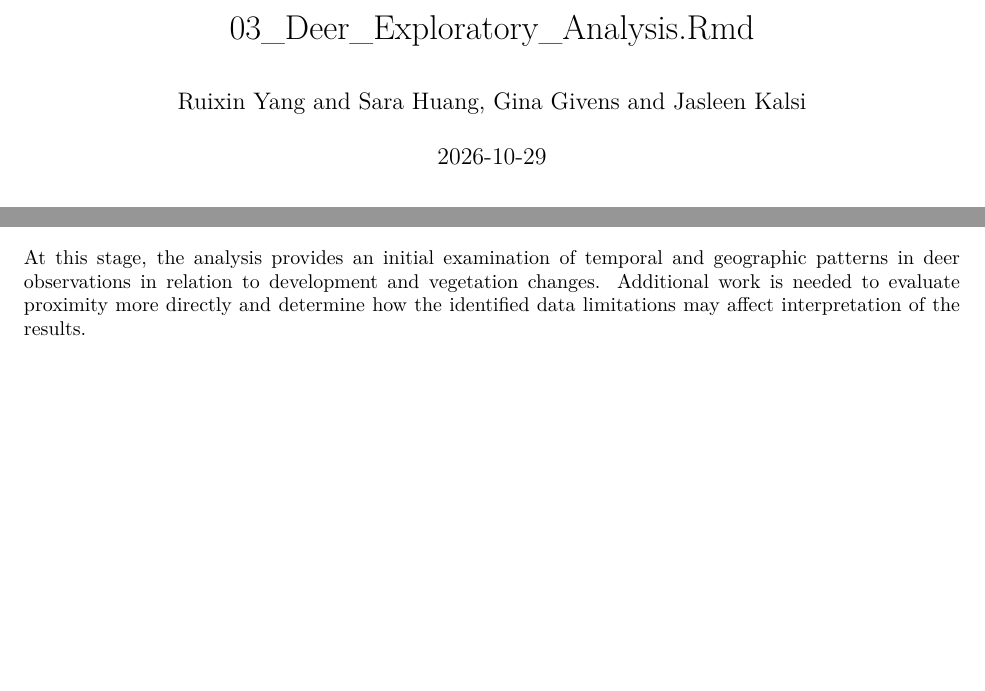
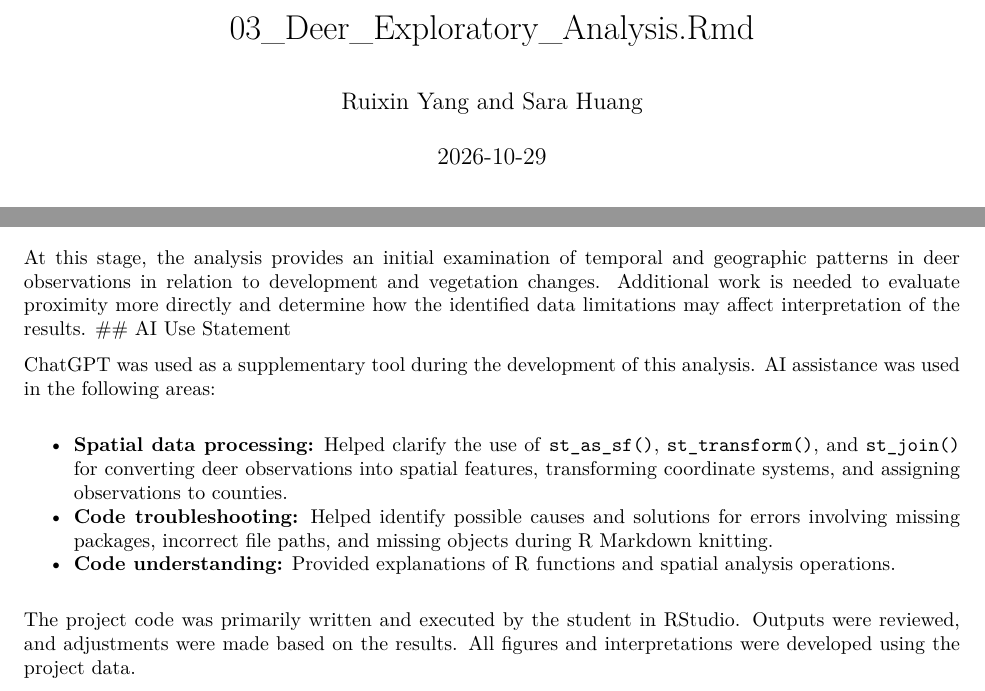
Before and after one commit to Ruixin0428/KalsiGivensHuangYang, an R Markdown document (Scripts/03_Deer_Exploratory_Analysis.Rmd): two parts of pages 1 and 18 of 18, joined at a grey line, cut so that both start at the same text, the shorter picture padded with empty space. The pictures show the output file Scripts/03_Deer_Exploratory_Analysis.pdf that the author committed with the source.

Commit message:
updated analysis report

```diff
--- a/Scripts/03_Deer_Exploratory_Analysis.Rmd
+++ b/Scripts/03_Deer_Exploratory_Analysis.Rmd
@@ -1,6 +1,6 @@
 ---
 title: "03_Deer_Exploratory_Analysis.Rmd"
-author: "Ruixin Yang and Sara Huang, Gina Givens and Jasleen Kalsi"
+author: "Ruixin Yang and Sara Huang"
 date: "2026-10-29"
 output:
   pdf_document: default
@@ -377,3 +377,12 @@ Several limitations have been identified during the current data quality assessm
 - **Proximity analysis:** The relationship between deer observations and the distance to developed areas bordering wildland vegetation has not yet been directly evaluated. The current analysis is exploratory and uses countylevel comparisons.
 
 At this stage, the analysis provides an initial examination of temporal and geographic patterns in deer observations in relation to development and vegetation changes. Additional work is needed to evaluate proximity more directly and determine how the identified data limitations may affect interpretation of the results.
+## AI Use Statement
+
+ChatGPT was used as a supplementary tool during the development of this analysis. AI assistance was used in the following areas:
+
+- **Spatial data processing:** Helped clarify the use of `st_as_sf()`, `st_transform()`, and `st_join()` for converting deer observations into spatial features, transforming coordinate systems, and assigning observations to counties.
+- **Code troubleshooting:** Helped identify possible causes and solutions for errors involving missing packages, incorrect file paths, and missing objects during R Markdown knitting.
+- **Code understanding:** Provided explanations of R functions and spatial analysis operations.
+
+The project code was primarily written and executed by the student in RStudio. Outputs were reviewed, and adjustments were made based on the results. All figures and interpretations were developed using the project data.
```
Also changed, not shown: Scripts/03_Deer_Exploratory_Analysis.pdf.
